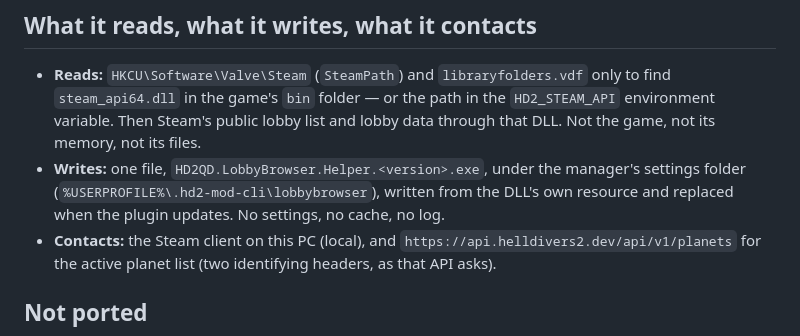
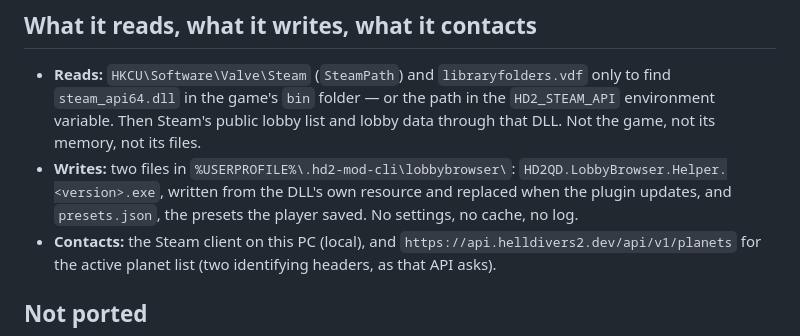
Before and after one commit to ahe-meow/hd2qd-lobbybrowser, a Markdown page: README.md, the part around one of its changes. Drawn GitHub-style.

```diff
--- a/README.md
+++ b/README.md
@@ -79,9 +83,9 @@ Steam's own banner.
   `steam_api64.dll` in the game's `bin` folder — or the path in the `HD2_STEAM_API` environment
   variable. Then Steam's public lobby list and lobby data through that DLL. Not the game, not its
   memory, not its files.
-- **Writes:** one file, `HD2QD.LobbyBrowser.Helper.<version>.exe`, under the manager's settings
-  folder (`%USERPROFILE%\.hd2-mod-cli\lobbybrowser`), written from the DLL's own resource and
-  replaced when the plugin updates. No settings, no cache, no log.
+- **Writes:** two files in `%USERPROFILE%\.hd2-mod-cli\lobbybrowser\`: `HD2QD.LobbyBrowser.Helper.<version>.exe`,
+  written from the DLL's own resource and replaced when the plugin updates, and `presets.json`, the
+  presets the player saved. No settings, no cache, no log.
 - **Contacts:** the Steam client on this PC (local), and `https://api.helldivers2.dev/api/v1/planets`
   for the active planet list (two identifying headers, as that API asks).
 
```
Also changed, not shown: other parts of README.md (+15 -8 lines), docs/window.png, 7 other files.
